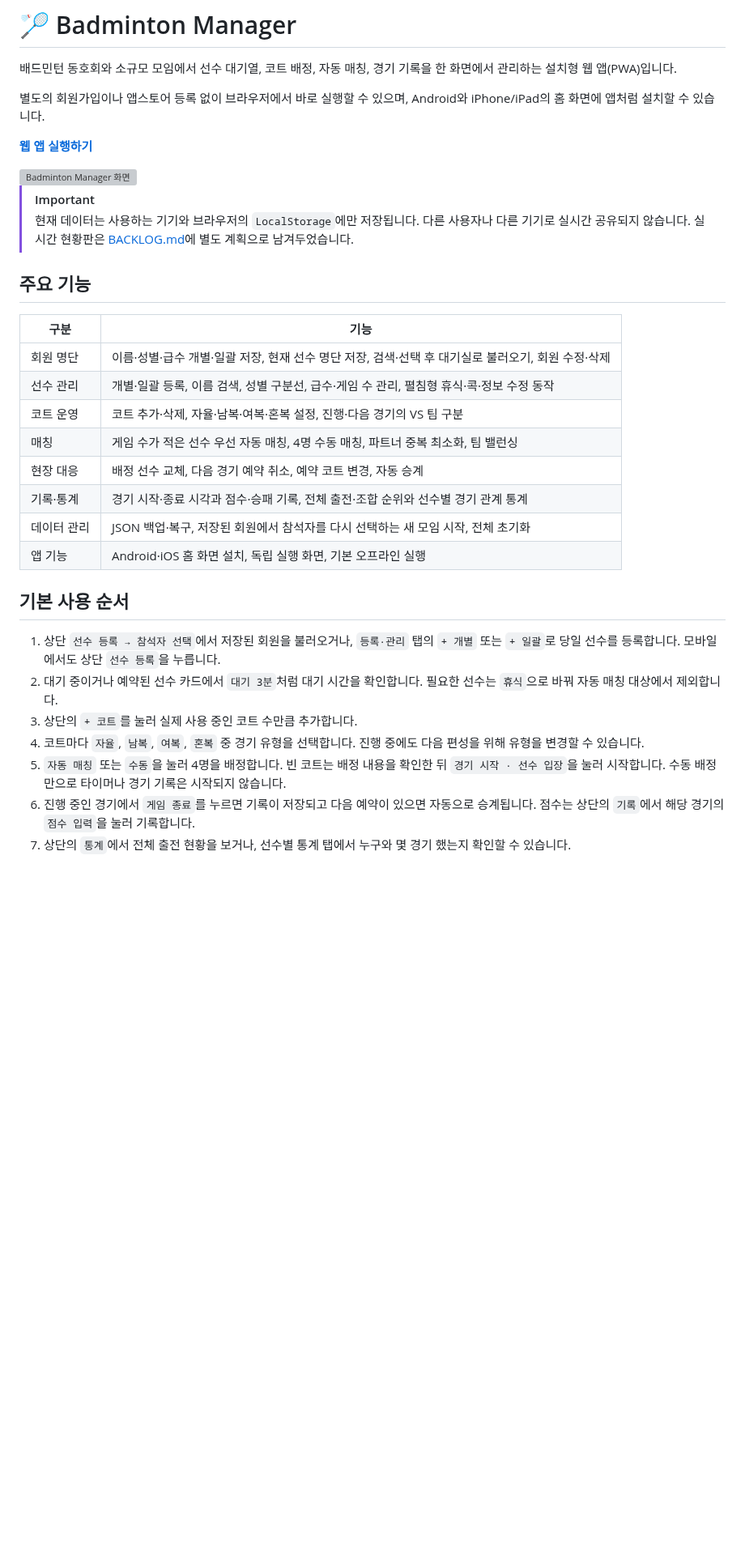
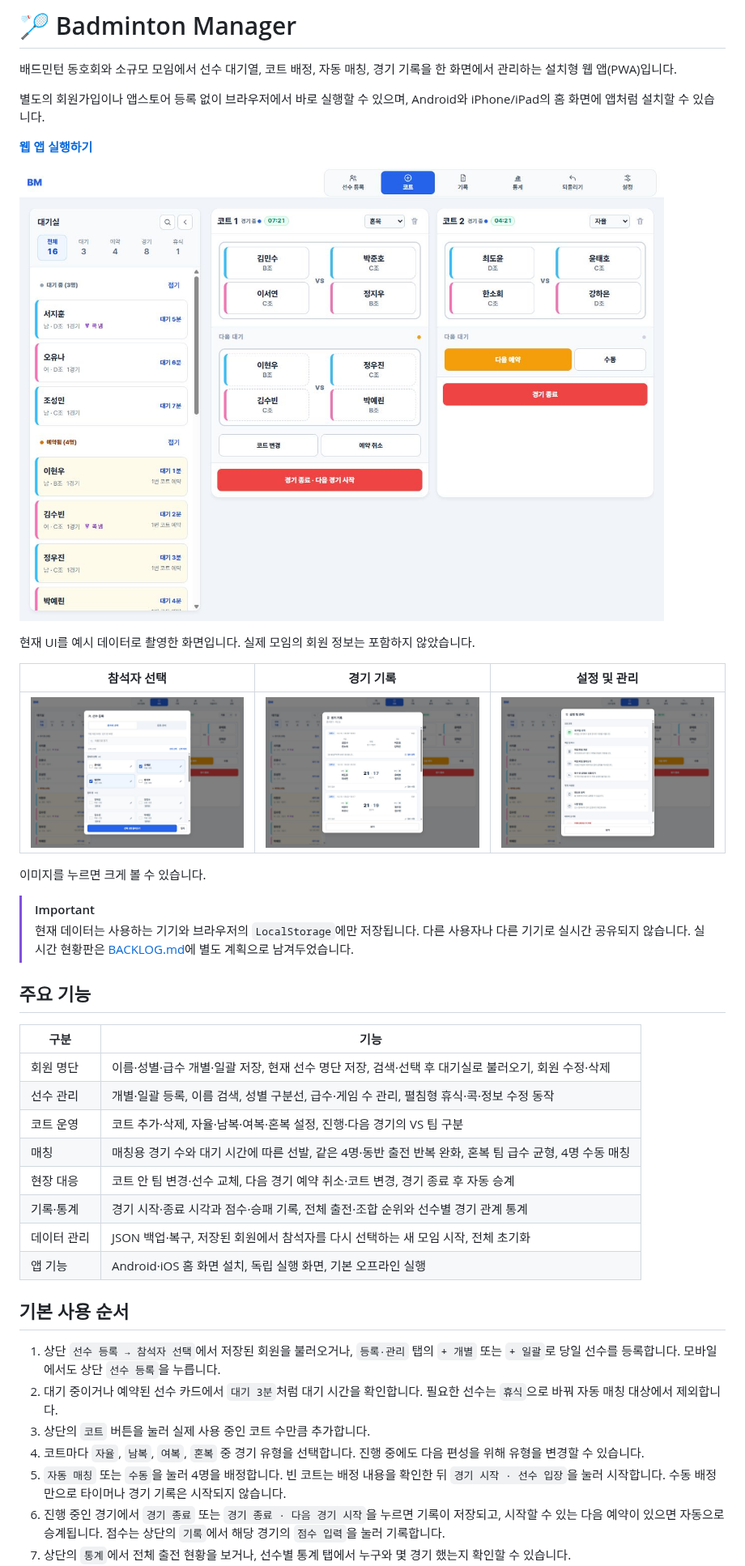
Before and after one commit to whcksdud/Badmintonmanage, a Markdown page: README.md, the part around one of its changes. Shown at 81% size. GitHub-like rendering; pictures changed too: docs/screenshots/attendee-selection.jpg (added), docs/screenshots/court-overview.jpg (added), docs/screenshots/match-history.jpg (added); blank space fills up the shorter version; grey boxes are pictures that could not be loaded.

Commit message:
docs: refresh README and current UI screenshots

```diff
--- a/README.md
+++ b/README.md
@@ -6,7 +6,15 @@
 
 **[웹 앱 실행하기](https://whcksdud.github.io/Badmintonmanage/)**
 
-<img width="1106" height="827" alt="Badminton Manager 화면" src="https://github.com/user-attachments/assets/1b12307d-4a56-4c91-9fb3-98bcef0b4e6c" />
+![대기실과 진행·다음 경기의 VS 팀 구분](./docs/screenshots/court-overview.jpg)
+
+현재 UI를 예시 데이터로 촬영한 화면입니다. 실제 모임의 회원 정보는 포함하지 않았습니다.
+
+| 참석자 선택 | 경기 기록 | 설정 및 관리 |
+| --- | --- | --- |
+| [![참석할 회원 선택과 참가 중인 회원 구분](./docs/screenshots/attendee-selection.jpg)](./docs/screenshots/attendee-selection.jpg) | [![최신순 경기 기록과 점수·승패 표시](./docs/screenshots/match-history.jpg)](./docs/screenshots/match-history.jpg) | [![모임 운영·백업·도움말로 정리된 설정](./docs/screenshots/settings.jpg)](./docs/screenshots/settings.jpg) |
+
+이미지를 누르면 크게 볼 수 있습니다.
 
 > [!IMPORTANT]
 > 현재 데이터는 사용하는 기기와 브라우저의 `LocalStorage`에만 저장됩니다. 다른 사용자나 다른 기기로 실시간 공유되지 않습니다. 실시간 현황판은 [BACKLOG.md](./BACKLOG.md)에 별도 계획으로 남겨두었습니다.
@@ -18,8 +26,8 @@
 | 회원 명단 | 이름·성별·급수 개별·일괄 저장, 현재 선수 명단 저장, 검색·선택 후 대기실로 불러오기, 회원 수정·삭제 |
 | 선수 관리 | 개별·일괄 등록, 이름 검색, 성별 구분선, 급수·게임 수 관리, 펼침형 휴식·콕·정보 수정 동작 |
 | 코트 운영 | 코트 추가·삭제, 자율·남복·여복·혼복 설정, 진행·다음 경기의 VS 팀 구분 |
-| 매칭 | 게임 수가 적은 선수 우선 자동 매칭, 4명 수동 매칭, 파트너 중복 최소화, 팀 밸런싱 |
-| 현장 대응 | 배정 선수 교체, 다음 경기 예약 취소, 예약 코트 변경, 자동 승계 |
+| 매칭 | 매칭용 경기 수와 대기 시간에 따른 선발, 같은 4명·동반 출전 반복 완화, 혼복 팀 급수 균형, 4명 수동 매칭 |
+| 현장 대응 | 코트 안 팀 변경·선수 교체, 다음 경기 예약 취소·코트 변경, 경기 종료 후 자동 승계 |
 | 기록·통계 | 경기 시작·종료 시각과 점수·승패 기록, 전체 출전·조합 순위와 선수별 경기 관계 통계 |
 | 데이터 관리 | JSON 백업·복구, 저장된 회원에서 참석자를 다시 선택하는 새 모임 시작, 전체 초기화 |
 | 앱 기능 | Android·iOS 홈 화면 설치, 독립 실행 화면, 기본 오프라인 실행 |
@@ -28,8 +36,8 @@
 
 1. 상단 `선수 등록 → 참석자 선택`에서 저장된 회원을 불러오거나, `등록·관리` 탭의 `+ 개별` 또는 `+ 일괄`로 당일 선수를 등록합니다. 모바일에서도 상단 `선수 등록`을 누릅니다.
 2. 대기 중이거나 예약된 선수 카드에서 `대기 3분`처럼 대기 시간을 확인합니다. 필요한 선수는 `휴식`으로 바꿔 자동 매칭 대상에서 제외합니다.
-3. 상단의 `+ 코트`를 눌러 실제 사용 중인 코트 수만큼 추가합니다.
+3. 상단의 `코트` 버튼을 눌러 실제 사용 중인 코트 수만큼 추가합니다.
 4. 코트마다 `자율`, `남복`, `여복`, `혼복` 중 경기 유형을 선택합니다. 진행 중에도 다음 편성을 위해 유형을 변경할 수 있습니다.
 5. `자동 매칭` 또는 `수동`을 눌러 4명을 배정합니다. 빈 코트는 배정 내용을 확인한 뒤 `경기 시작 · 선수 입장`을 눌러 시작합니다. 수동 배정만으로 타이머나 경기 기록은 시작되지 않습니다.
-6. 진행 중인 경기에서 `게임 종료`를 누르면 기록이 저장되고 다음 예약이 있으면 자동으로 승계됩니다. 점수는 상단의 `기록`에서 해당 경기의 `점수 입력`을 눌러 기록합니다.
+6. 진행 중인 경기에서 `경기 종료` 또는 `경기 종료 · 다음 경기 시작`을 누르면 기록이 저장되고, 시작할 수 있는 다음 예약이 있으면 자동으로 승계됩니다. 점수는 상단의 `기록`에서 해당 경기의 `점수 입력`을 눌러 기록합니다.
 7. 상단의 `통계`에서 전체 출전 현황을 보거나, 선수별 통계 탭에서 누구와 몇 경기 했는지 확인할 수 있습니다.
```
Also changed, not shown: other parts of README.md (+37 -12 lines).
